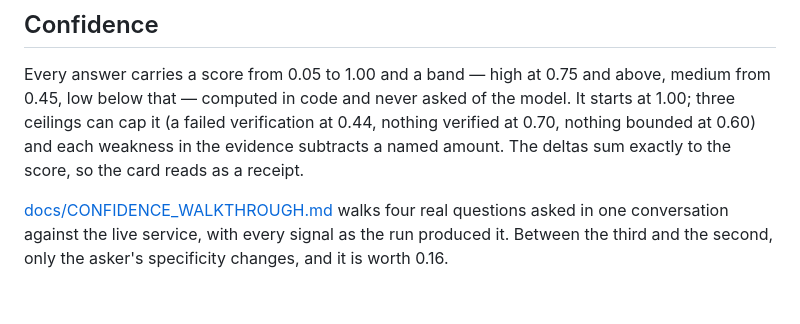
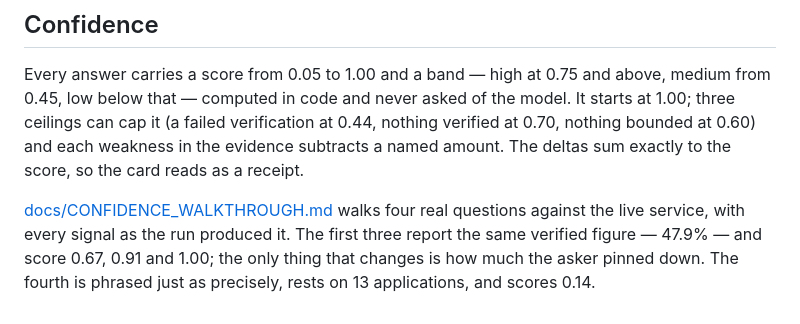
Before and after one commit to bjpadhy/Clickwright, a Markdown page: README.md, the part around the change. Drawn GitHub-style.

```diff
--- a/README.md
+++ b/README.md
@@ -113,6 +113,7 @@ verified at 0.70, nothing bounded at 0.60) and each weakness in the evidence sub
 named amount. The deltas sum exactly to the score, so the card reads as a receipt.
 
 [docs/CONFIDENCE_WALKTHROUGH.md](docs/CONFIDENCE_WALKTHROUGH.md) walks four real
-questions asked in one conversation against the live service, with every signal as the
-run produced it. Between the third and the second, only the asker's specificity
-changes, and it is worth 0.16.
+questions against the live service, with every signal as the run produced it. The first
+three report the same verified figure — 47.9% — and score 0.67, 0.91 and 1.00; the only
+thing that changes is how much the asker pinned down. The fourth is phrased just as
+precisely, rests on 13 applications, and scores 0.14.
```
Also changed, not shown: docs/CONFIDENCE_WALKTHROUGH.md (+85 -56 lines).
